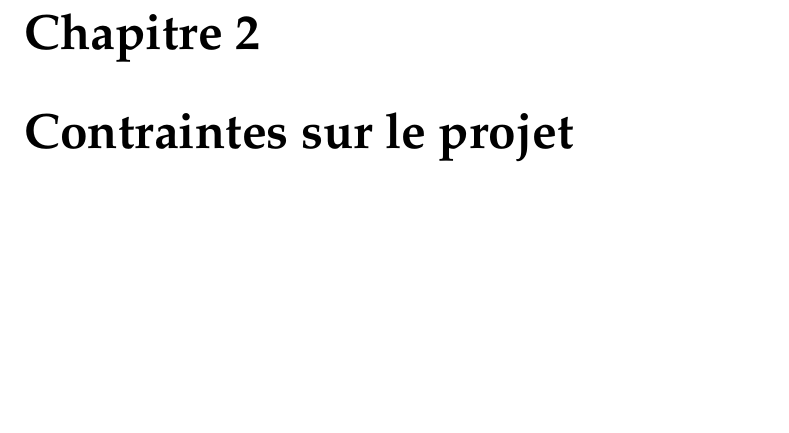
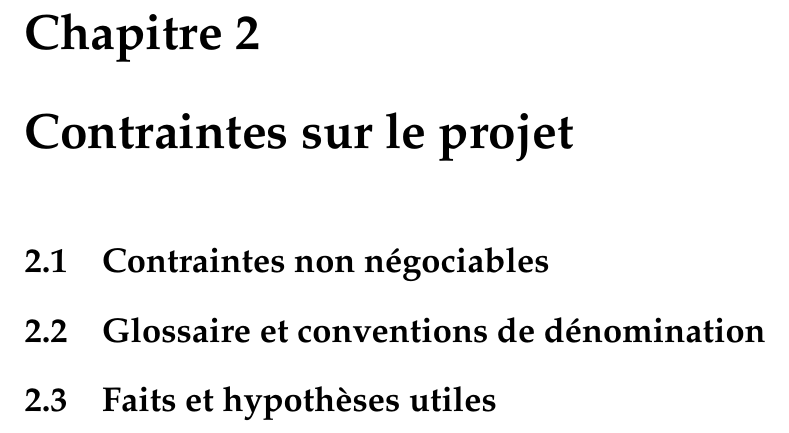
Before and after one commit to AntoineAugusti/dettesColoc, a LaTeX document (rapports/cahierDesCharges/cdc.tex): part of page 5 of 9 before the commit and part of page 6 of 10 after it, cut so that both start at the same text, the shorter picture padded with empty space. Compiled offline with pdfLaTeX.

Commit message:
Création des fichiers

```diff
--- a/rapports/cahierDesCharges/cdc.tex
+++ b/rapports/cahierDesCharges/cdc.tex
@@ -72,6 +72,16 @@
 			\input{textes/utilisateursProduit}
 
 	\chapter{Contraintes sur le projet}
+		\section{Contraintes non négociables}
+			\input{textes/contraintes}
+
+		\section{Glossaire et conventions de dénomination}
+			\input{textes/glossaire}
+
+		\section{Faits et hypothèses utiles}
+			\input{textes/faitsHypotheses}
+
+
 	\chapter{Exigences fonctionnelles}
 	\chapter{Exigences non fonctionnelles}
 		\section{Ergonomie et convivialité du produit}
```
Also changed, not shown: rapports/cahierDesCharges/textes/contraintes.tex (added), rapports/cahierDesCharges/textes/faitsHypotheses.tex (added), rapports/cahierDesCharges/textes/glossaire.tex (added).
